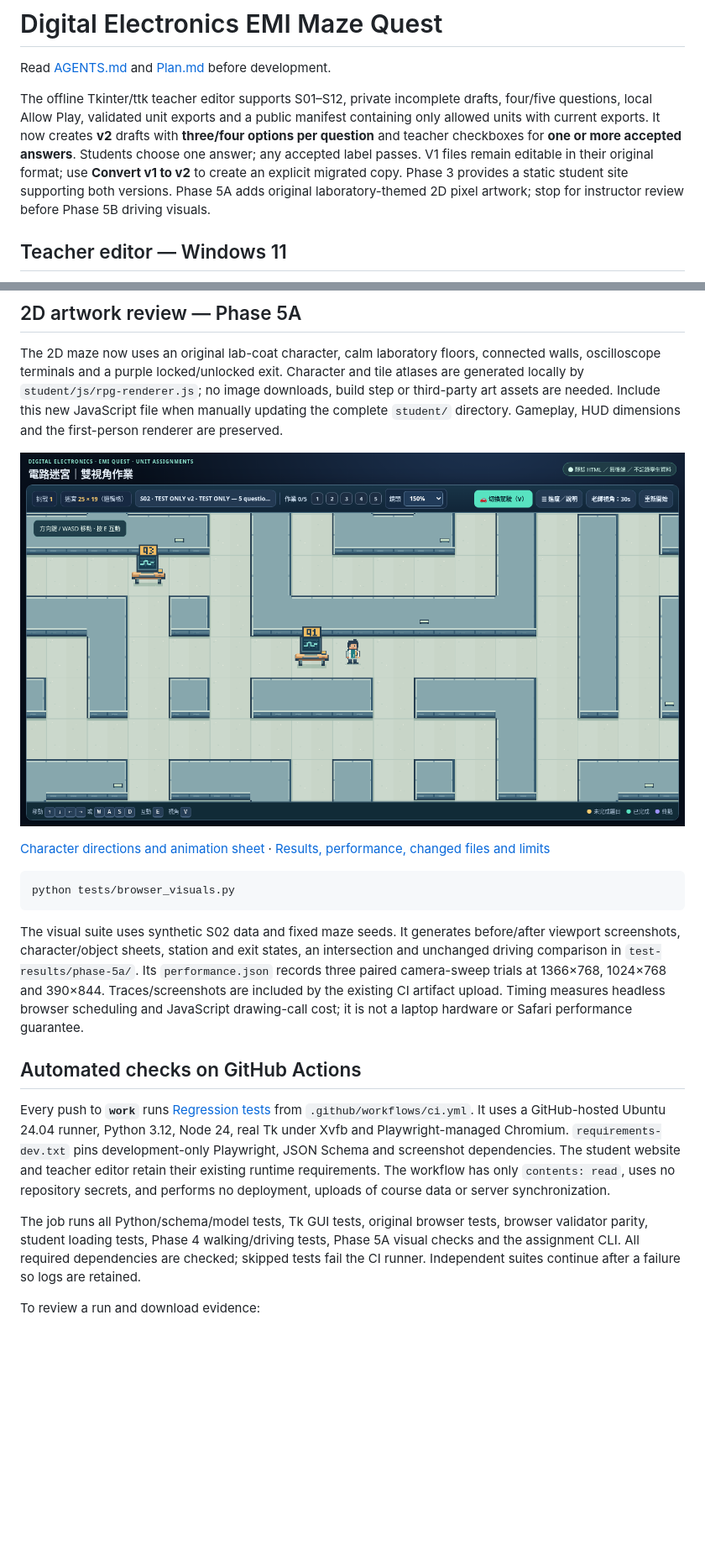
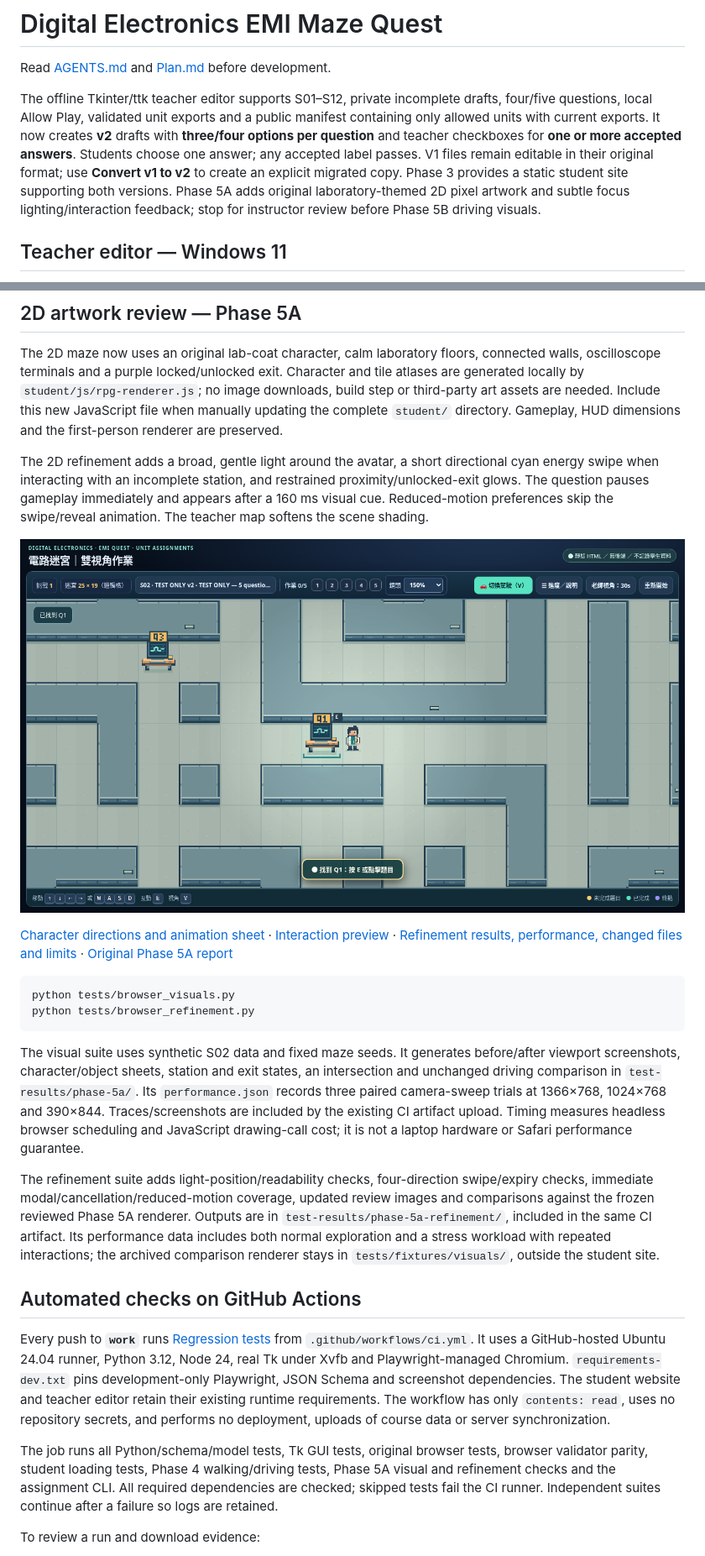
Before and after one commit to chingchechung/ece_hw_webproject, a Markdown page: README.md, 2 parts joined by grey strips. Shown at 84% size. Drawn GitHub-style; pictures changed too: docs/images/phase-5a-refinement-maze.png (added); blank space fills up the shorter version.

Commit message:
Refine 2D focus lighting and directional interaction feedback

````diff
--- a/README.md
+++ b/README.md
@@ -10,7 +10,8 @@ checkboxes for **one or more accepted answers**. Students choose one answer;
 any accepted label passes. V1 files remain editable in their original format;
 use **Convert v1 to v2** to create an explicit migrated copy. Phase 3 provides a static
 student site supporting both versions. Phase 5A adds original laboratory-themed
-2D pixel artwork; stop for instructor review before Phase 5B driving visuals.
+2D pixel artwork and subtle focus lighting/interaction feedback; stop for
+instructor review before Phase 5B driving visuals.
 
 ## Teacher editor — Windows 11
 
@@ -132,13 +133,22 @@ no image downloads, build step or third-party art assets are needed. Include thi
 new JavaScript file when manually updating the complete `student/` directory.
 Gameplay, HUD dimensions and the first-person renderer are preserved.
 
-![Synthetic Phase 5A laboratory maze](docs/images/phase-5a-maze.png)
+The 2D refinement adds a broad, gentle light around the avatar, a short
+directional cyan energy swipe when interacting with an incomplete station, and
+restrained proximity/unlocked-exit glows. The question pauses gameplay
+immediately and appears after a 160 ms visual cue. Reduced-motion preferences
+skip the swipe/reveal animation. The teacher map softens the scene shading.
+
+![Synthetic refined Phase 5A laboratory maze](docs/images/phase-5a-refinement-maze.png)
 
 [Character directions and animation sheet](docs/images/phase-5a-character.png) ·
-[Results, performance, changed files and limits](docs/phase-5a-results.md)
+[Interaction preview](docs/images/phase-5a-refinement-swipe.png) ·
+[Refinement results, performance, changed files and limits](docs/phase-5a-refinement-results.md) ·
+[Original Phase 5A report](docs/phase-5a-results.md)
 
 ```sh
 python tests/browser_visuals.py
+python tests/browser_refinement.py
 ```
 
 The visual suite uses synthetic S02 data and fixed maze seeds. It generates
@@ -148,6 +158,14 @@ Its `performance.json` records three paired camera-sweep trials at 1366×768,
 1024×768 and 390×844. Traces/screenshots are included by the existing CI artifact
 upload. Timing measures headless browser scheduling and JavaScript drawing-call
 cost; it is not a laptop hardware or Safari performance guarantee.
+
+The refinement suite adds light-position/readability checks, four-direction
+swipe/expiry checks, immediate modal/cancellation/reduced-motion coverage,
+updated review images and comparisons against the frozen reviewed Phase 5A
+renderer. Outputs are in `test-results/phase-5a-refinement/`, included in the
+same CI artifact. Its performance data includes both normal exploration and a
+stress workload with repeated interactions; the archived comparison renderer
+stays in `tests/fixtures/visuals/`, outside the student site.
 
 ## Automated checks on GitHub Actions
 
@@ -160,7 +178,8 @@ requirements. The workflow has only `contents: read`, uses no repository secrets
 and performs no deployment, uploads of course data or server synchronization.
 
 The job runs all Python/schema/model tests, Tk GUI tests, original browser tests,
-browser validator parity, student loading tests, Phase 4 walking/driving tests, Phase 5A visual checks
+browser validator parity, student loading tests, Phase 4 walking/driving tests,
+Phase 5A visual and refinement checks
 and the assignment CLI. All required dependencies are checked; skipped tests fail
 the CI runner. Independent suites continue after a failure so logs are retained.
 
````
Also changed, not shown: other parts of README.md (+2 -1 lines), AGENTS.md (+2 -1 lines), Plan.md (+4 -1 lines), docs/phase-5a-refinement-results.md (added, +247 -0 lines), docs/images/phase-5a-refinement-swipe.png (added), 9 other files.
